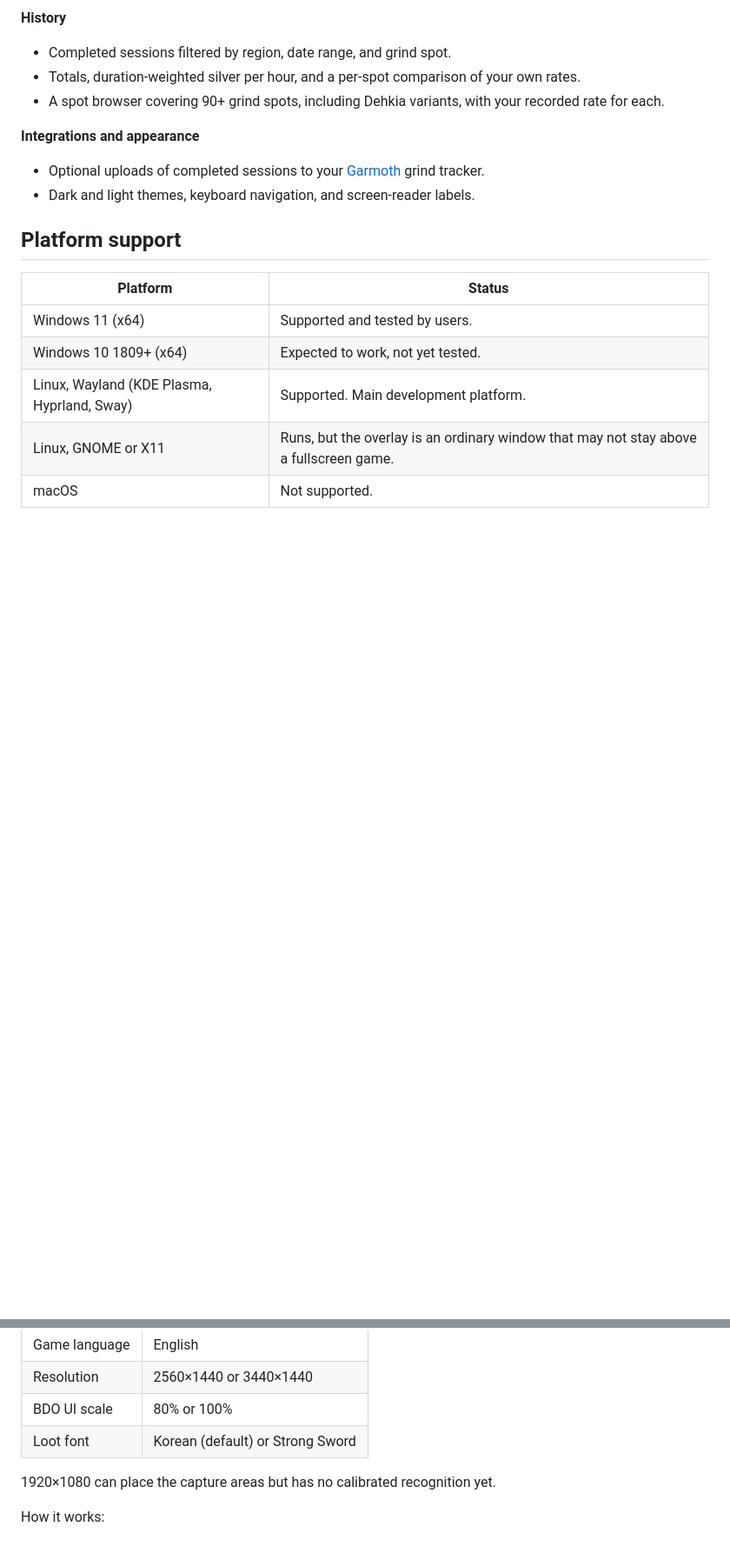
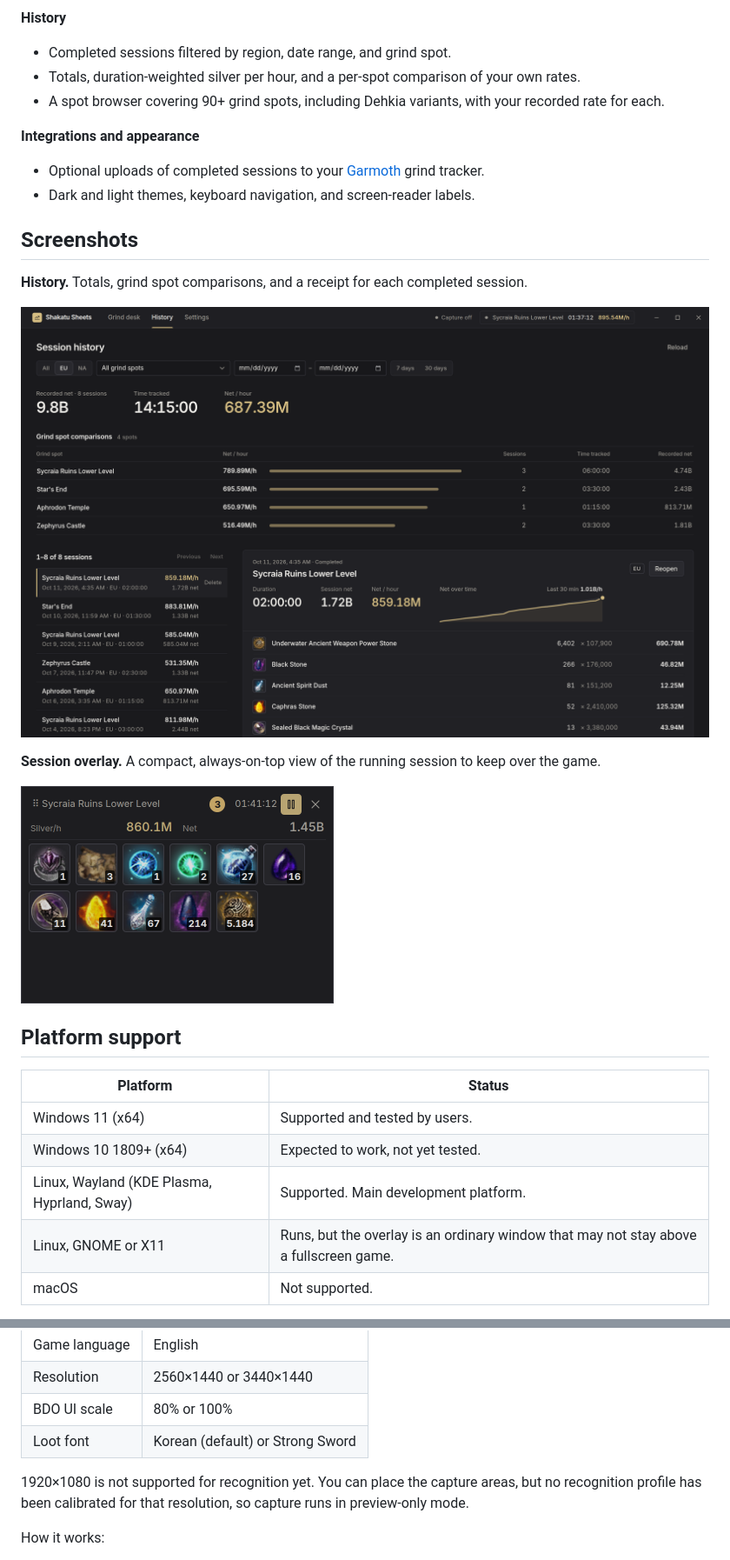
Before and after one commit to TobiasLab/shakatu-sheets, a Markdown page: README.md, 2 parts joined by grey strips. Shown at 87% size. GitHub-like rendering; pictures changed too: documentation/screenshots/history.png (added), documentation/screenshots/overlay.png (added); blank space fills up the shorter version.

```diff
--- a/README.md
+++ b/README.md
@@ -54,6 +70,16 @@ as they happen. Everything is stored on your computer. Nothing leaves it unless
 
 - Optional uploads of completed sessions to your [Garmoth](https://garmoth.com) grind tracker.
 - Dark and light themes, keyboard navigation, and screen-reader labels.
+
+## Screenshots
+
+**History.** Totals, grind spot comparisons, and a receipt for each completed session.
+
+![Session history with totals, grind spot comparisons, and a session receipt](documentation/screenshots/history.png)
+
+**Session overlay.** A compact, always-on-top view of the running session to keep over the game.
+
+<img src="documentation/screenshots/overlay.png" alt="The compact session overlay with silver per hour, session net, timer, and drop counts" width="360">
 
 ## Platform support
 
@@ -83,7 +109,8 @@ Live recognition reads the loot notifications at the side of your screen. It cur
 | BDO UI scale | 80% or 100% |
 | Loot font | Korean (default) or Strong Sword |
 
-1920×1080 can place the capture areas but has no calibrated recognition yet.
+1920×1080 is not supported for recognition yet. You can place the capture areas, but no recognition profile has been
+calibrated for that resolution, so capture runs in preview-only mode.
 
 How it works:
 
```
Also changed, not shown: other parts of README.md (+17 -1 lines), documentation/screenshots/grind-desk.png (added), documentation/screenshots/needs-attention.png (added).
